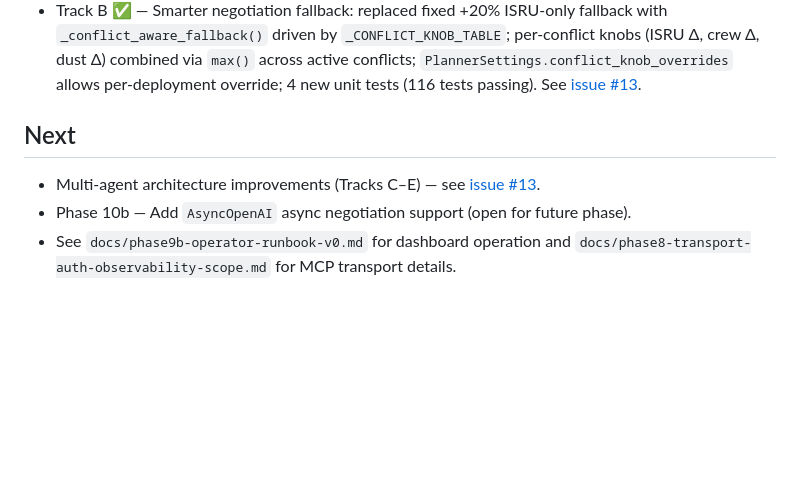
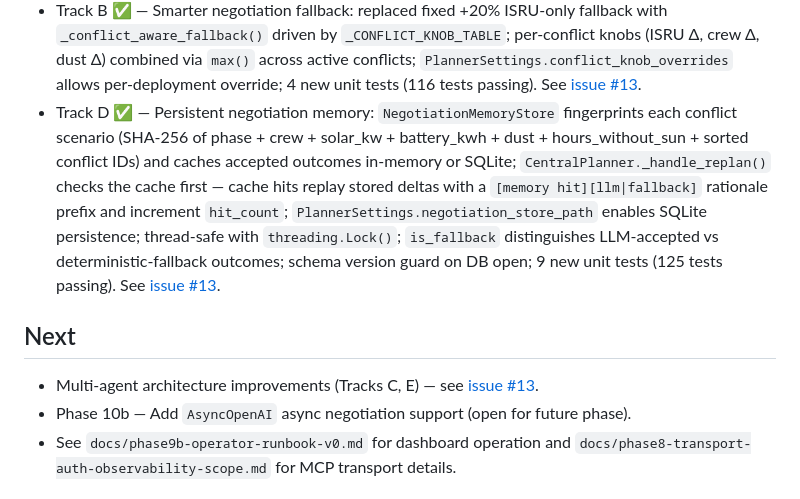
Before and after one commit to nini1972/mars-colonization-specialist, a Markdown page: README.md, the part around the change. Drawn GitHub-style; blank space fills up the shorter version.

Commit message:
docs(README): update negotiation memory details and improve formatting

```diff
--- a/README.md
+++ b/README.md
@@ -92,10 +92,11 @@ Prerequisites: Docker Desktop must be running before either command.
 - Option D ✅ — Cloud-ready infrastructure: `Dockerfile` (single image, non-root `mars` user, `/data` volume mount); `.dockerignore`; `docker-compose.yml` with named `mars_data` volume and env-driven config; `GET /health` liveness + `GET /ready` readiness probes added to `dashboard_app.py`; `python -m mars_agent.dashboard` entry point via new `src/mars_agent/dashboard/__main__.py`; `uvicorn` added as core dependency; `scripts/docker-build.ps1` + `scripts/docker-run.ps1` (113 tests passing).
 - Track A ✅ — Parallel specialist execution: ECLSS, ISRU, and HabitatThermodynamics run concurrently via `ThreadPoolExecutor(max_workers=3)`; PowerSpecialist runs after (depends on ECLSS + ISRU outputs); no public API changes (112 tests passing). See [issue #13](https://github.com/nini1972/mars-colonization-specialist/issues/13).
 - Track B ✅ — Smarter negotiation fallback: replaced fixed +20% ISRU-only fallback with `_conflict_aware_fallback()` driven by `_CONFLICT_KNOB_TABLE`; per-conflict knobs (ISRU Δ, crew Δ, dust Δ) combined via `max()` across active conflicts; `PlannerSettings.conflict_knob_overrides` allows per-deployment override; 4 new unit tests (116 tests passing). See [issue #13](https://github.com/nini1972/mars-colonization-specialist/issues/13).
+- Track D ✅ — Persistent negotiation memory: `NegotiationMemoryStore` fingerprints each conflict scenario (SHA-256 of phase + crew + solar_kw + battery_kwh + dust + hours_without_sun + sorted conflict IDs) and caches accepted outcomes in-memory or SQLite; `CentralPlanner._handle_replan()` checks the cache first — cache hits replay stored deltas with a `[memory hit][llm|fallback]` rationale prefix and increment `hit_count`; `PlannerSettings.negotiation_store_path` enables SQLite persistence; thread-safe with `threading.Lock()`; `is_fallback` distinguishes LLM-accepted vs deterministic-fallback outcomes; schema version guard on DB open; 9 new unit tests (125 tests passing). See [issue #13](https://github.com/nini1972/mars-colonization-specialist/issues/13).
 
 ## Next
 
-- Multi-agent architecture improvements (Tracks C–E) — see [issue #13](https://github.com/nini1972/mars-colonization-specialist/issues/13).
+- Multi-agent architecture improvements (Tracks C, E) — see [issue #13](https://github.com/nini1972/mars-colonization-specialist/issues/13).
 - Phase 10b — Add `AsyncOpenAI` async negotiation support (open for future phase).
 - See `docs/phase9b-operator-runbook-v0.md` for dashboard operation and `docs/phase8-transport-auth-observability-scope.md` for MCP transport details.
 
```
